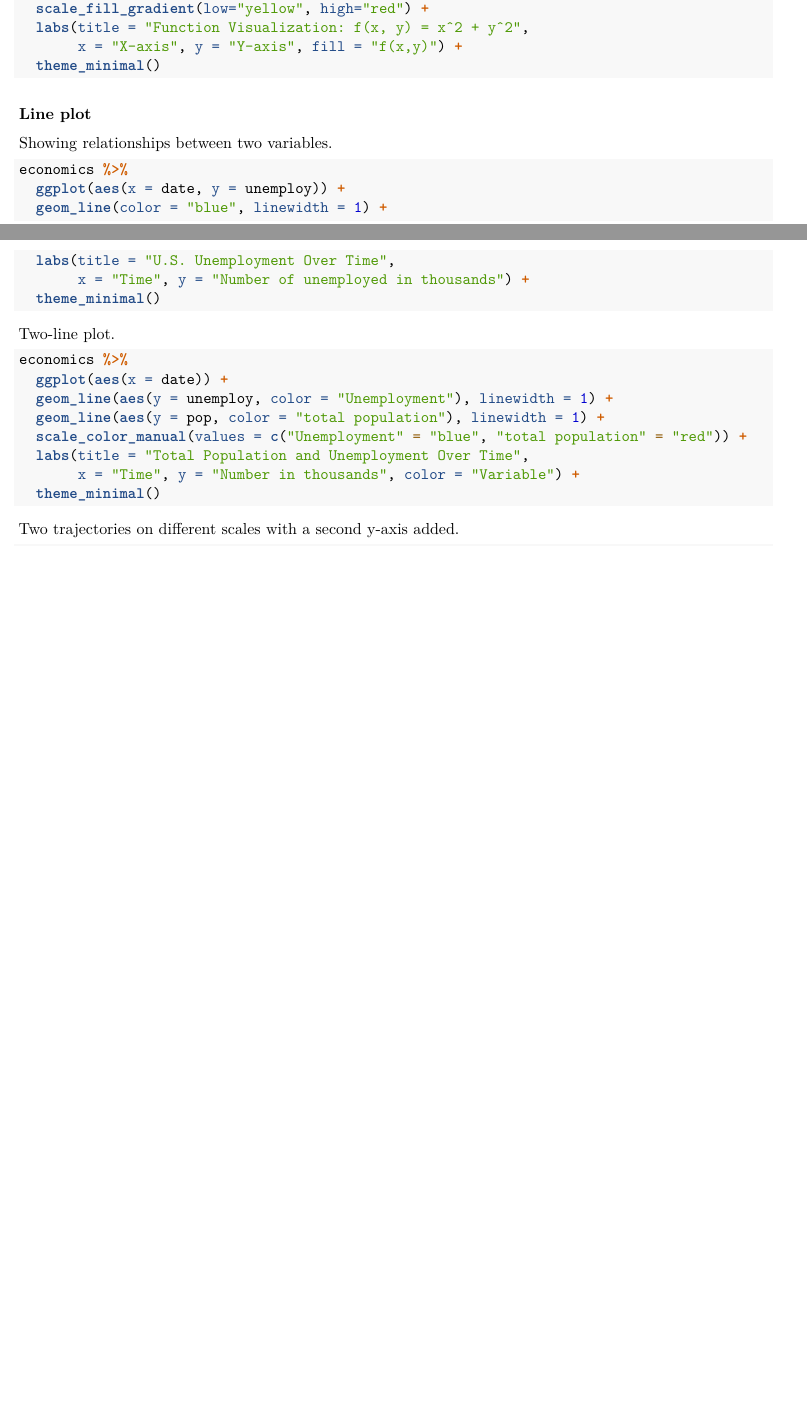
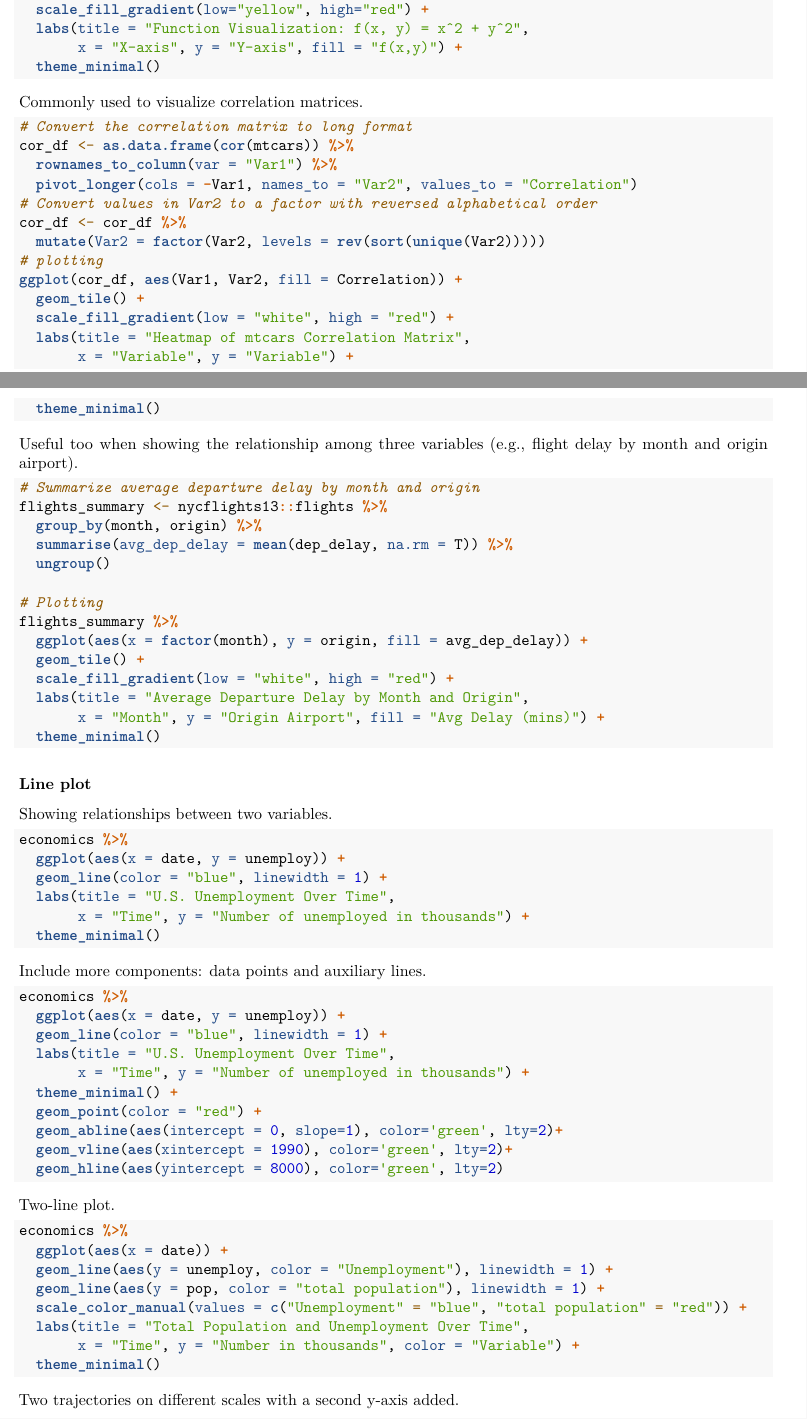
Before and after one commit to ZhiyangGeeZhou/ZhiyangGeeZhou.github.io, an R Markdown document (attach/UWM/UWM_PH718_2025Spring_Part04.Rmd): two parts of pages 17 and 18 of 18 before the commit and two parts of pages 17 and 18 of 19 after it, joined at a grey line, cut so that both start at the same text, the shorter picture padded with empty space. Rendered offline with R 4.5, knitr and Pandoc, then LaTeX, with nearby package versions.

Commit message:
Update UWM_PH718_2025Spring_Part04.Rmd

````diff
--- a/attach/UWM/UWM_PH718_2025Spring_Part04.Rmd
+++ b/attach/UWM/UWM_PH718_2025Spring_Part04.Rmd
@@ -1054,6 +1050,45 @@ df %>%
   scale_fill_gradient(low="yellow", high="red") +
   labs(title = "Function Visualization: f(x, y) = x^2 + y^2",
        x = "X-axis", y = "Y-axis", fill = "f(x,y)") +
+  theme_minimal()
+```
+
+Commonly used to visualize correlation matrices.
+
+```{r, eval = F}
+# Convert the correlation matrix to long format
+cor_df <- as.data.frame(cor(mtcars)) %>%
+  rownames_to_column(var = "Var1") %>%
+  pivot_longer(cols = -Var1, names_to = "Var2", values_to = "Correlation")
+# Convert values in Var2 to a factor with reversed alphabetical order
+cor_df <- cor_df %>%
+  mutate(Var2 = factor(Var2, levels = rev(sort(unique(Var2)))))
+# plotting
+ggplot(cor_df, aes(Var1, Var2, fill = Correlation)) +
+  geom_tile() +
+  scale_fill_gradient(low = "white", high = "red") +
+  labs(title = "Heatmap of mtcars Correlation Matrix",
+       x = "Variable", y = "Variable") +
+  theme_minimal()
+```
+
+Useful too when showing the relationship among three variables
+(e.g., flight delay by month and origin airport).
+
+```{r, eval = F}
+# Summarize average departure delay by month and origin
+flights_summary <- nycflights13::flights %>%
+  group_by(month, origin) %>%
+  summarise(avg_dep_delay = mean(dep_delay, na.rm = T)) %>%
+  ungroup()
+
+# Plotting
+flights_summary %>%
+  ggplot(aes(x = factor(month), y = origin, fill = avg_dep_delay)) +
+  geom_tile() +
+  scale_fill_gradient(low = "white", high = "red") +
+  labs(title = "Average Departure Delay by Month and Origin",
+       x = "Month", y = "Origin Airport", fill = "Avg Delay (mins)") +
   theme_minimal()
 ```
 
@@ -1068,6 +1103,21 @@ economics %>%
   labs(title = "U.S. Unemployment Over Time",
        x = "Time", y = "Number of unemployed in thousands") +
   theme_minimal()
+```
+
+Include more components: data points and auxiliary lines.
+
+```{r, eval = F}
+economics %>%
+  ggplot(aes(x = date, y = unemploy)) +
+  geom_line(color = "blue", linewidth = 1) +
+  labs(title = "U.S. Unemployment Over Time",
+       x = "Time", y = "Number of unemployed in thousands") +
+  theme_minimal() +
+  geom_point(color = "red") +
+  geom_abline(aes(intercept = 0, slope=1), color='green', lty=2)+
+  geom_vline(aes(xintercept = 1990), color='green', lty=2)+
+  geom_hline(aes(yintercept = 8000), color='green', lty=2)
 ```
 
 Two-line plot.
````
Also changed, not shown: attach/UWM/UWM_PH718_2025Spring_Part04.Rmd (62 more changed lines).
